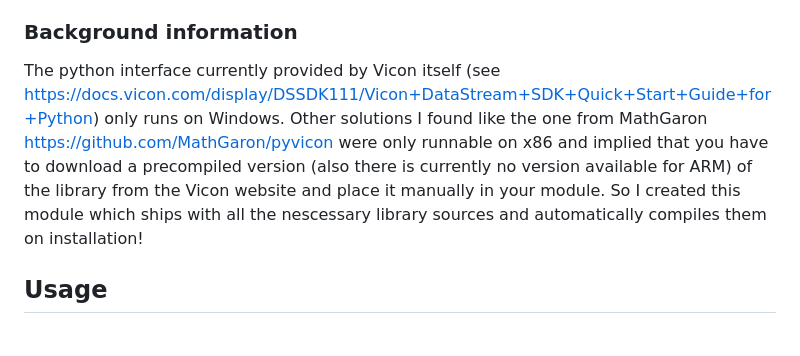
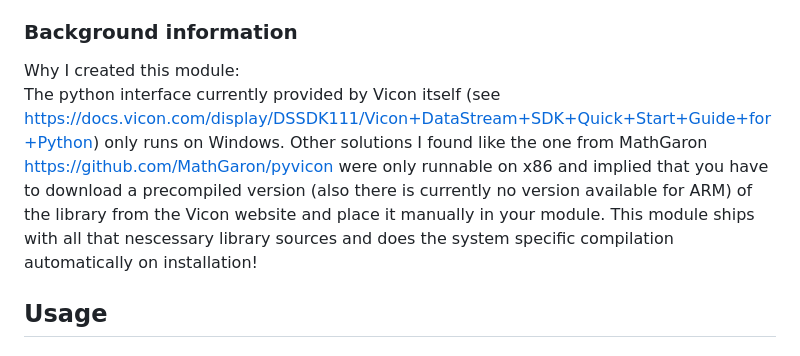
Before and after one commit to steffensc/pyvicon-datatstream-module, a Markdown page: README.md, the part around the change. GitHub-like rendering.

```diff
--- a/README.md
+++ b/README.md
@@ -15,8 +15,10 @@ This module is currently still in development. So far I only managed to run and
 
 
 ### Background information
+Why I created this module:
+<br>
 The python interface currently provided by Vicon itself (see https://docs.vicon.com/display/DSSDK111/Vicon+DataStream+SDK+Quick+Start+Guide+for+Python) only runs on Windows. Other solutions I found like the one from MathGaron https://github.com/MathGaron/pyvicon were only runnable on x86 and implied that you have to download a precompiled version (also there is currently no version available for ARM) of the library from the Vicon website and place it manually in your module.
-So I created this module which ships with all the nescessary library sources and automatically compiles them on installation!
+This module ships with all that nescessary library sources and does the system specific compilation automatically on installation!
 
 
 
```
